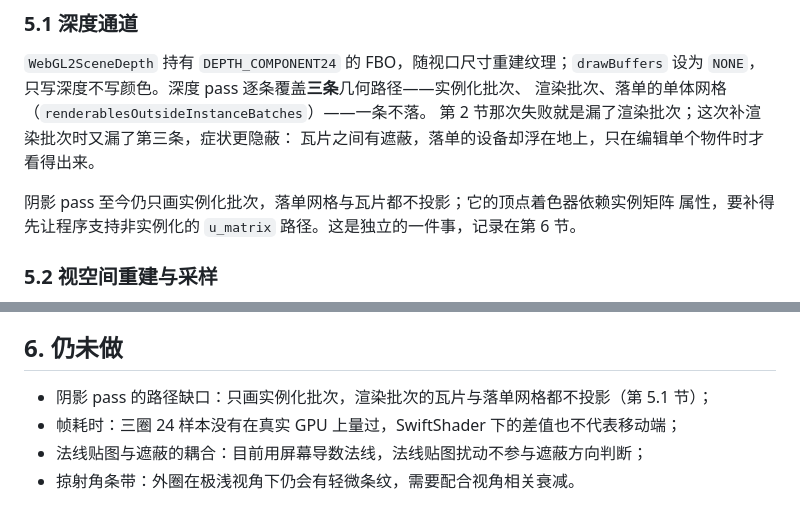
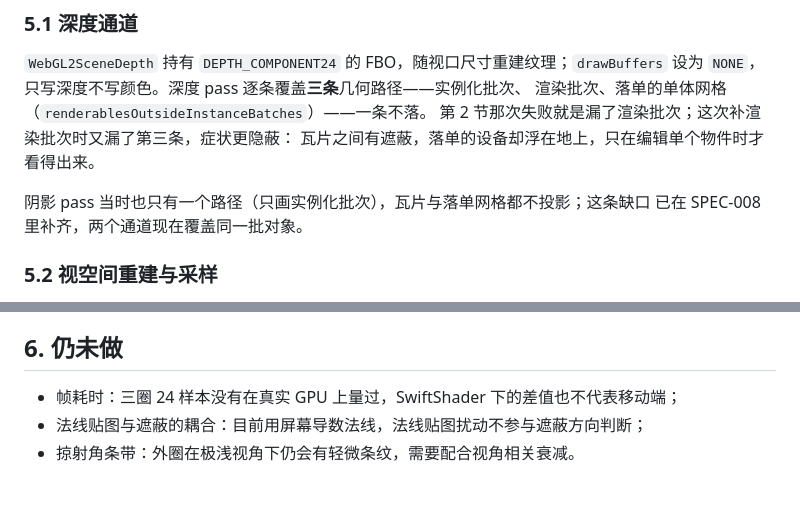
Before and after one commit to ice-3d/ice3-engine, a Markdown page: docs/specs/2026-11-04-screen-space-occlusion-notes.md, 2 parts joined by grey strips. Rendered like a GitHub page.

```diff
--- a/docs/specs/2026-11-04-screen-space-occlusion-notes.md
+++ b/docs/specs/2026-11-04-screen-space-occlusion-notes.md
@@ -90,8 +90,8 @@ AO 后：meanLuminance 99.19 / brightPixels 991   ← 一个像素都没变
 第 2 节那次失败就是漏了渲染批次；这次补渲染批次时又漏了第三条，症状更隐蔽：
 瓦片之间有遮蔽，落单的设备却浮在地上，只在编辑单个物件时才看得出来。
 
-阴影 pass 至今仍只画实例化批次，落单网格与瓦片都不投影；它的顶点着色器依赖实例矩阵
-属性，要补得先让程序支持非实例化的 `u_matrix` 路径。这是独立的一件事，记录在第 6 节。
+阴影 pass 当时也只有一个路径（只画实例化批次），瓦片与落单网格都不投影；这条缺口
+已在 SPEC-008 里补齐，两个通道现在覆盖同一批对象。
 
 ### 5.2 视空间重建与采样
 
@@ -157,7 +157,6 @@ AO 后：meanLuminance 99.19 / brightPixels 991   ← 一个像素都没变
 
 ## 6. 仍未做
 
-- 阴影 pass 的路径缺口：只画实例化批次，渲染批次的瓦片与落单网格都不投影（第 5.1 节）；
 - 帧耗时：三圈 24 样本没有在真实 GPU 上量过，SwiftShader 下的差值也不代表移动端；
 - 法线贴图与遮蔽的耦合：目前用屏幕导数法线，法线贴图扰动不参与遮蔽方向判断；
 - 掠射角条带：外圈在极浅视角下仍会有轻微条纹，需要配合视角相关衰减。
```
Also changed, not shown: docs/README.md (+1 -0 lines), docs/specs/2026-11-04-directional-light-shadows.md (added, +97 -0 lines).
